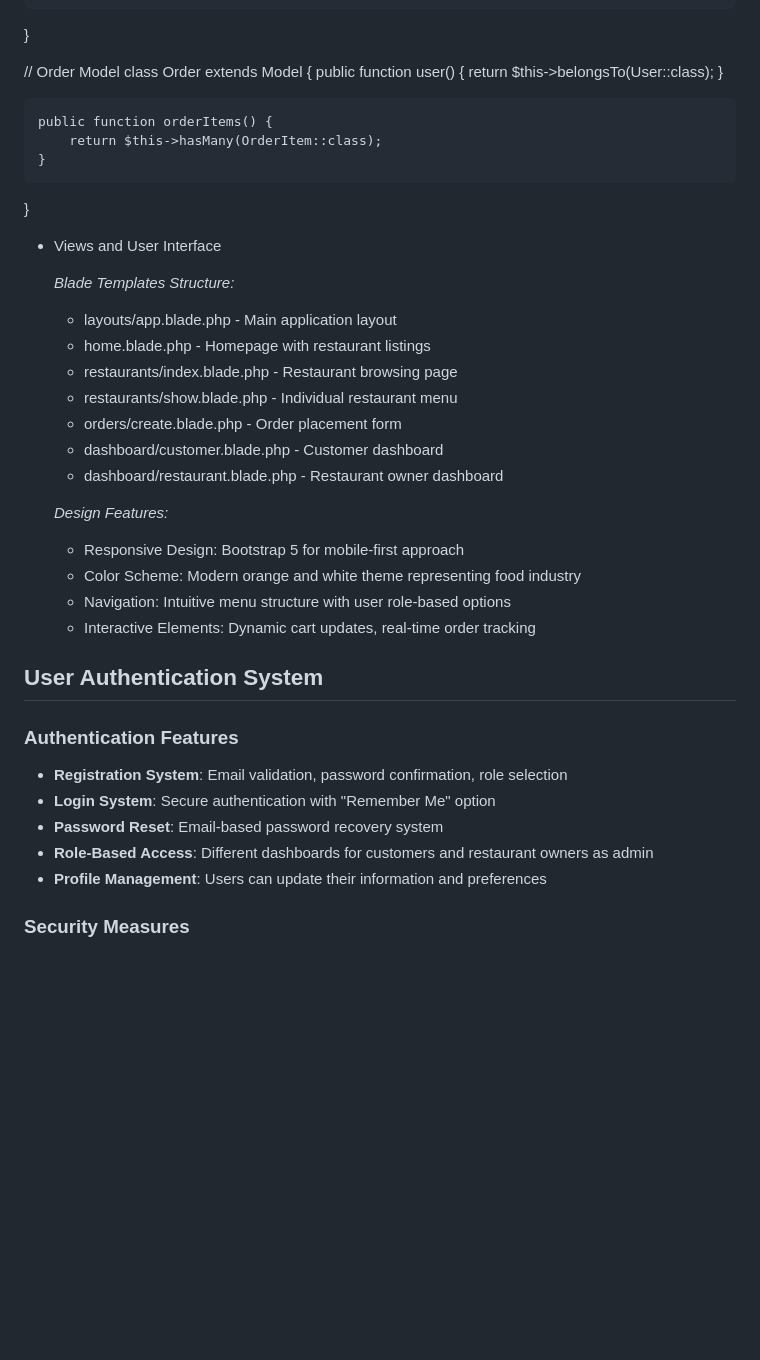
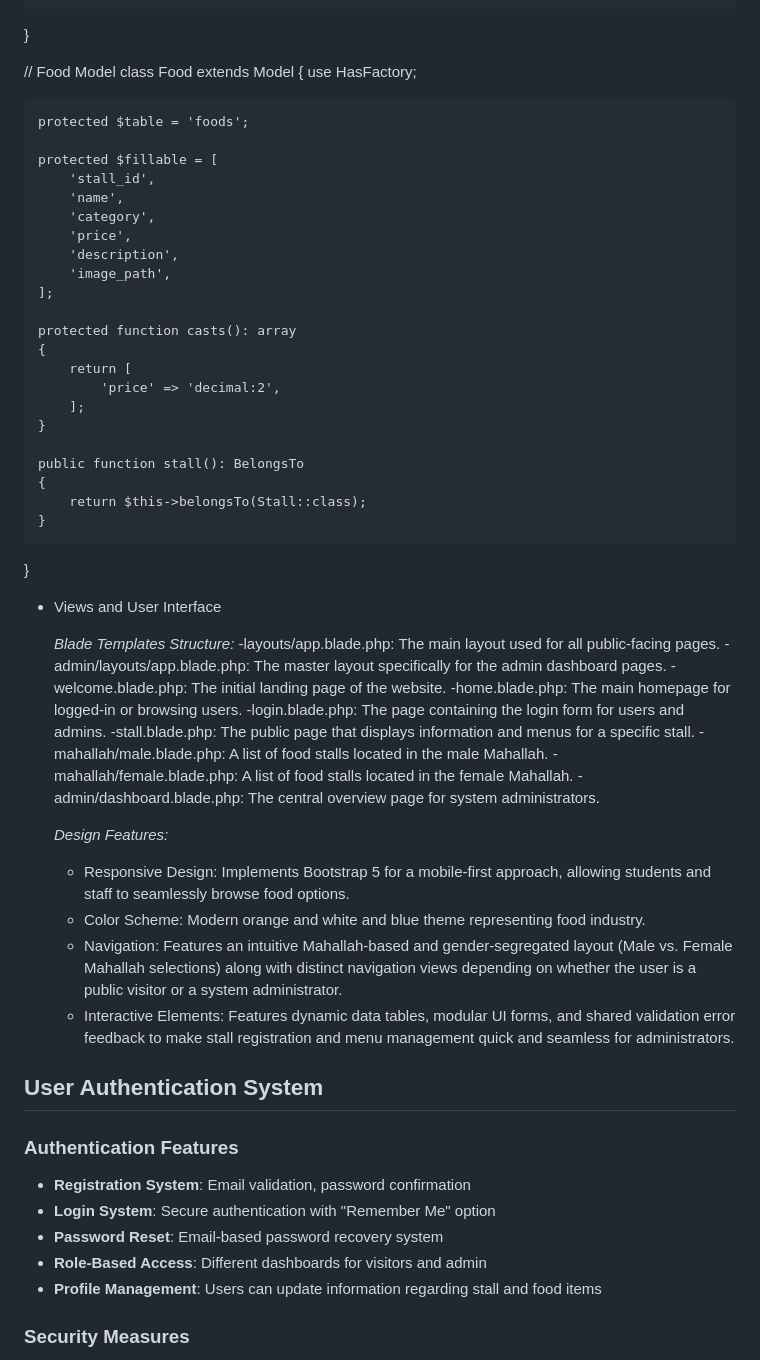
Before and after one commit to AqillaNisa/Taste-Of-IIUM-Can-Do, a Markdown page: README.md, the part around one of its changes. GitHub-like rendering; blank space fills up the shorter version.

Commit message:
Revise README for routing and feature updates
Updated the README to reflect changes in routing, controllers, models, views, and user authentication features.

```diff
--- a/README.md
+++ b/README.md
@@ -150,43 +201,63 @@ class Restaurant extends Model {
     }
 }
 
-// Order Model
-class Order extends Model {
-    public function user() {
-        return $this->belongsTo(User::class);
+// Food Model
+class Food extends Model
+{
+    use HasFactory;
+
+    protected $table = 'foods';
+
+    protected $fillable = [
+        'stall_id',
+        'name',
+        'category',
+        'price',
+        'description',
+        'image_path',
+    ];
+
+    protected function casts(): array
+    {
+        return [
+            'price' => 'decimal:2',
+        ];
     }
 
-    public function orderItems() {
-        return $this->hasMany(OrderItem::class);
+    public function stall(): BelongsTo
+    {
+        return $this->belongsTo(Stall::class);
     }
 }
 
 - Views and User Interface
 
   *Blade Templates Structure:*
-  - layouts/app.blade.php - Main application layout
-  - home.blade.php - Homepage with restaurant listings
-  - restaurants/index.blade.php - Restaurant browsing page
-  - restaurants/show.blade.php - Individual restaurant menu
-  - orders/create.blade.php - Order placement form
-  - dashboard/customer.blade.php - Customer dashboard
-  - dashboard/restaurant.blade.php - Restaurant owner dashboard
+  -layouts/app.blade.php: The main layout used for all public-facing pages.
+  -admin/layouts/app.blade.php: The master layout specifically for the admin dashboard pages.
+  -welcome.blade.php: The initial landing page of the website.
+  -home.blade.php: The main homepage for logged-in or browsing users.
+  -login.blade.php: The page containing the login form for users and admins.
+  -stall.blade.php: The public page that displays information and menus for a specific stall.
+  -mahallah/male.blade.php: A list of food stalls located in the male Mahallah.
+  -mahallah/female.blade.php: A list of food stalls located in the female Mahallah.
+  -admin/dashboard.blade.php: The central overview page for system administrators.
 
    *Design Features:*
-   - Responsive Design: Bootstrap 5 for mobile-first approach
-   - Color Scheme: Modern orange and white theme representing food industry
-   - Navigation: Intuitive menu structure with user role-based options
-   - Interactive Elements: Dynamic cart updates, real-time order tracking
+   - Responsive Design: Implements Bootstrap 5 for a mobile-first approach, allowing students and staff to seamlessly browse food options.
+   - Color Scheme: Modern orange and white and blue theme representing food industry.
+   - Navigation: Features an intuitive Mahallah-based and gender-segregated layout (Male vs. Female      Mahallah selections) along with distinct navigation views depending on whether the user is a        public visitor or a system administrator.
+   - Interactive Elements: Features dynamic data tables, modular UI forms, and shared validation         error feedback to make stall registration and menu management quick and seamless for administrators.
 
 
 ## User Authentication System
 
 ### **Authentication Features**
-- **Registration System**: Email validation, password confirmation, role selection
+- **Registration System**: Email validation, password confirmation
 - **Login System**: Secure authentication with "Remember Me" option
 - **Password Reset**: Email-based password recovery system
-- **Role-Based Access**: Different dashboards for customers and restaurant owners as admin
-- **Profile Management**: Users can update their information and preferences
+- **Role-Based Access**: Different dashboards for visitors and admin
+- **Profile Management**: Users can update information regarding stall and food items
 
 ### **Security Measures**
 - Password encryption using Laravel's built-in hashing
```
Also changed, not shown: other parts of README.md (+85 -34 lines).
